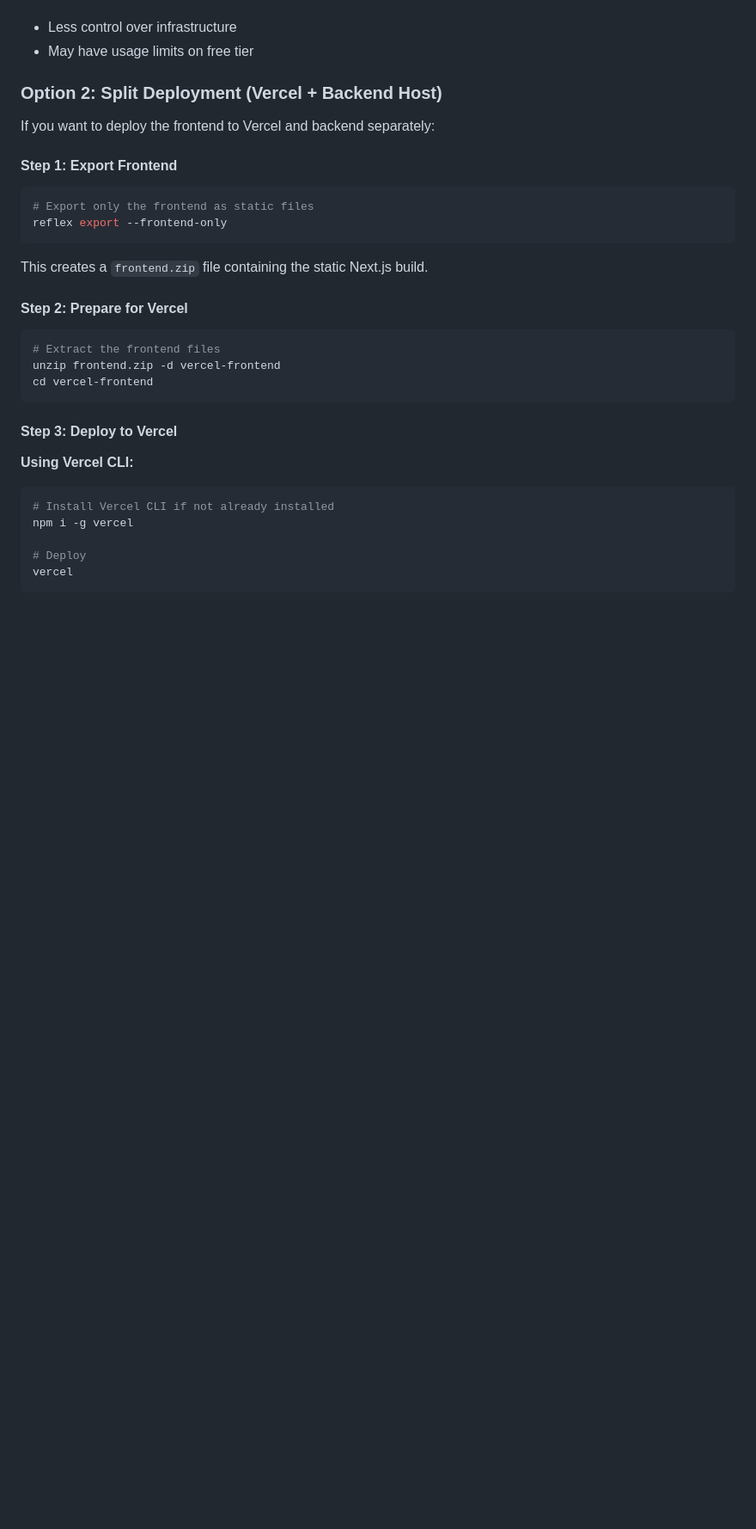
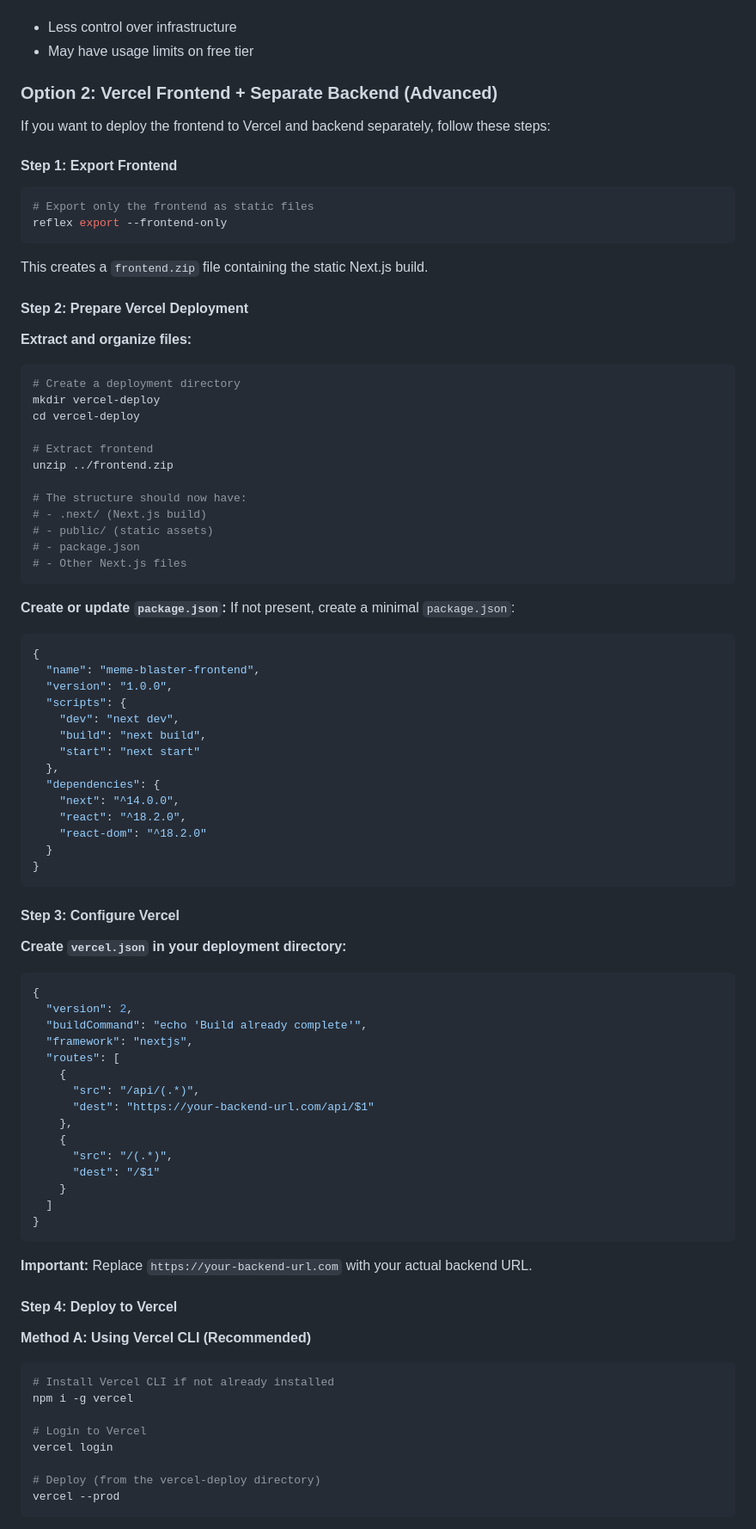
Before and after one commit to goku54477/24-7-Meme-Gen, a Markdown page: DEPLOYMENT.md, the part around one of its changes. Shown at 86% size. GitHub-like rendering; blank space fills up the shorter version.

````diff
--- a/DEPLOYMENT.md
+++ b/DEPLOYMENT.md
@@ -33,9 +33,9 @@ This handles both frontend and backend deployment automatically with:
 - Less control over infrastructure
 - May have usage limits on free tier
 
-### Option 2: Split Deployment (Vercel + Backend Host)
+### Option 2: Vercel Frontend + Separate Backend (Advanced)
 
-If you want to deploy the frontend to Vercel and backend separately:
+If you want to deploy the frontend to Vercel and backend separately, follow these steps:
 
 #### Step 1: Export Frontend
 ```bash
@@ -45,21 +45,77 @@ reflex export --frontend-only
 
 This creates a `frontend.zip` file containing the static Next.js build.
 
-#### Step 2: Prepare for Vercel
+#### Step 2: Prepare Vercel Deployment
+
+**Extract and organize files:**
 ```bash
-# Extract the frontend files
-unzip frontend.zip -d vercel-frontend
-cd vercel-frontend
+# Create a deployment directory
+mkdir vercel-deploy
+cd vercel-deploy
+
+# Extract frontend
+unzip ../frontend.zip
+
+# The structure should now have:
+# - .next/ (Next.js build)
+# - public/ (static assets)
+# - package.json
+# - Other Next.js files
 ```
 
-#### Step 3: Deploy to Vercel
+**Create or update `package.json`:**
+If not present, create a minimal `package.json`:
+```json
+{
+  "name": "meme-blaster-frontend",
+  "version": "1.0.0",
+  "scripts": {
+    "dev": "next dev",
+    "build": "next build",
+    "start": "next start"
+  },
+  "dependencies": {
+    "next": "^14.0.0",
+    "react": "^18.2.0",
+    "react-dom": "^18.2.0"
+  }
+}
+```
 
-**Using Vercel CLI:**
+#### Step 3: Configure Vercel
+
+**Create `vercel.json` in your deployment directory:**
+```json
+{
+  "version": 2,
+  "buildCommand": "echo 'Build already complete'",
+  "framework": "nextjs",
+  "routes": [
+    {
+      "src": "/api/(.*)",
+      "dest": "https://your-backend-url.com/api/$1"
+    },
+    {
+      "src": "/(.*)",
+      "dest": "/$1"
+    }
+  ]
+}
+```
+
+**Important:** Replace `https://your-backend-url.com` with your actual backend URL.
+
+#### Step 4: Deploy to Vercel
+
+**Method A: Using Vercel CLI (Recommended)**
 ```bash
 # Install Vercel CLI if not already installed
 npm i -g vercel
 
-# Deploy
-vercel
+# Login to Vercel
+vercel login
+
+# Deploy (from the vercel-deploy directory)
+vercel --prod
 ```
 
````
Also changed, not shown: other parts of DEPLOYMENT.md (+109 -16 lines).
